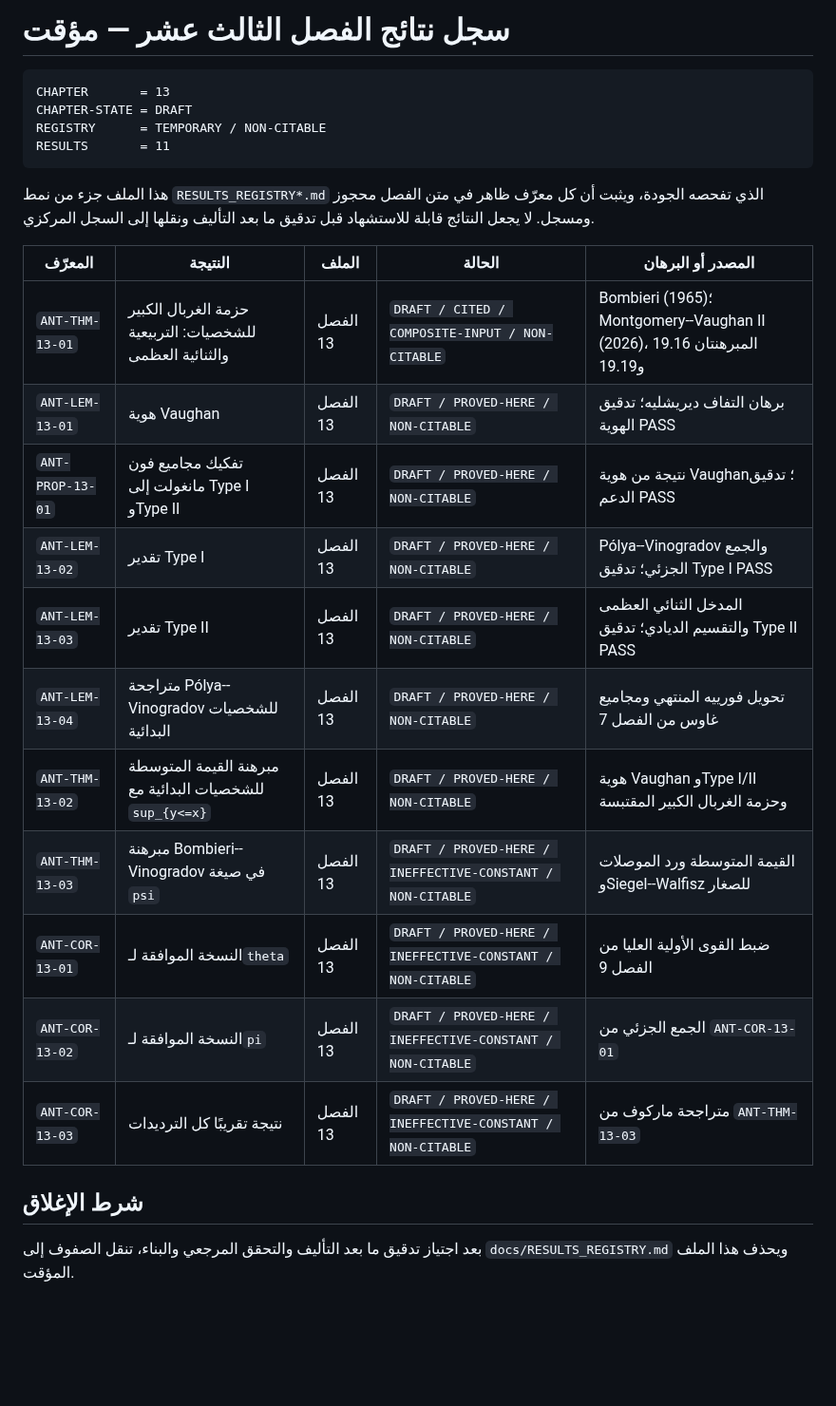
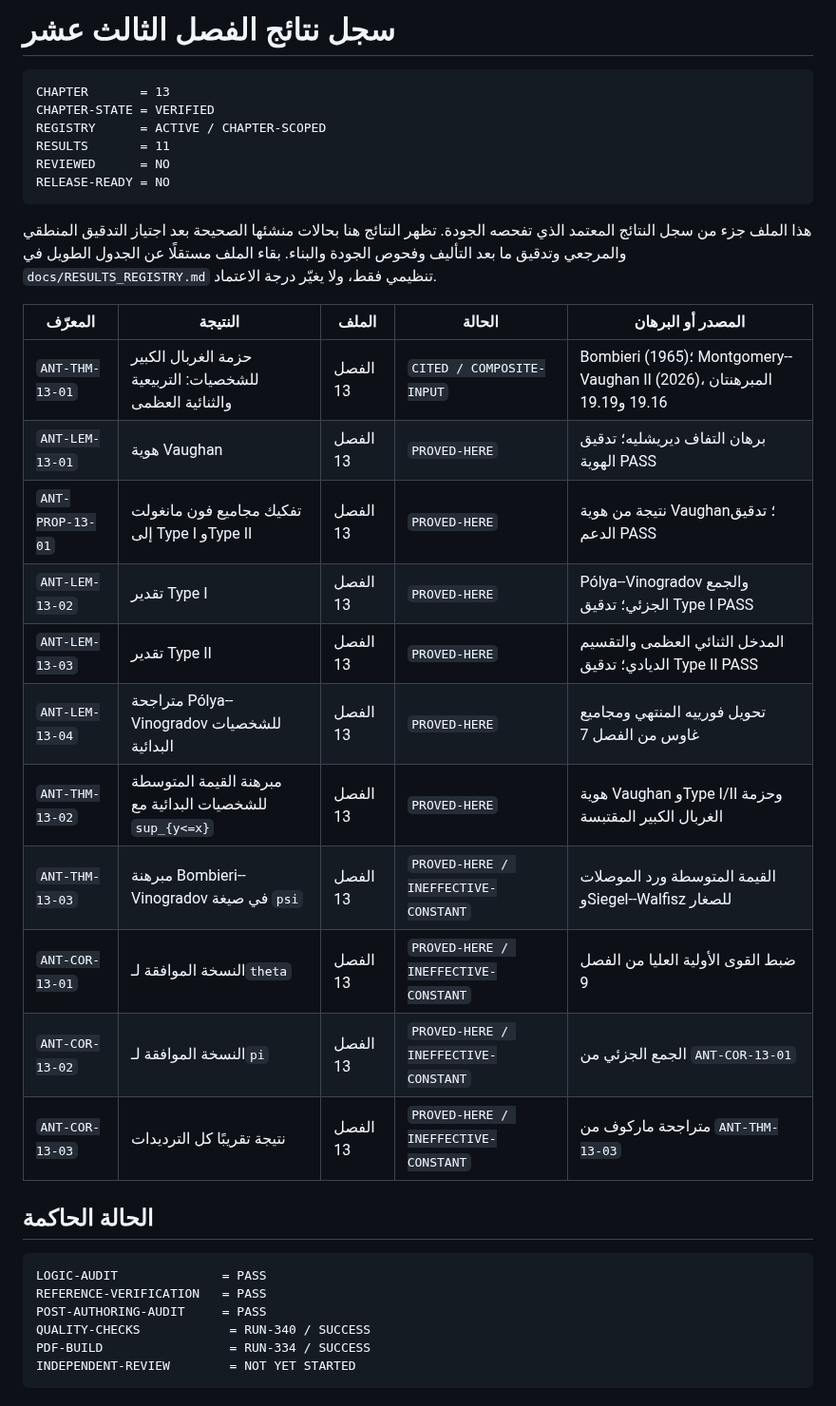
Before and after one commit to mesuef1974/analytic-number-theory-encyclopedia-ar, a Markdown page: docs/RESULTS_REGISTRY_CHAPTER_13.md, the part around the change. Shown at 95% size. Rendered like a GitHub page; blank space fills up the shorter version.

Commit message:
docs(chapter-13): promote registered results after verification

````diff
--- a/docs/RESULTS_REGISTRY_CHAPTER_13.md
+++ b/docs/RESULTS_REGISTRY_CHAPTER_13.md
@@ -1,31 +1,40 @@
-# سجل نتائج الفصل الثالث عشر — مؤقت
+# سجل نتائج الفصل الثالث عشر
 
 ```text
 CHAPTER       = 13
-CHAPTER-STATE = DRAFT
-REGISTRY      = TEMPORARY / NON-CITABLE
+CHAPTER-STATE = VERIFIED
+REGISTRY      = ACTIVE / CHAPTER-SCOPED
 RESULTS       = 11
+REVIEWED      = NO
+RELEASE-READY = NO
 ```
 
-هذا الملف جزء من نمط `RESULTS_REGISTRY*.md` الذي تفحصه الجودة، ويثبت أن كل
-معرّف ظاهر في متن الفصل محجوز ومسجل. لا يجعل النتائج قابلة للاستشهاد قبل
-تدقيق ما بعد التأليف ونقلها إلى السجل المركزي.
+هذا الملف جزء من سجل النتائج المعتمد الذي تفحصه الجودة. تظهر النتائج هنا
+بحالات منشئها الصحيحة بعد اجتياز التدقيق المنطقي والمرجعي وتدقيق ما بعد
+التأليف وفحوص الجودة والبناء. بقاء الملف مستقلًا عن الجدول الطويل في
+`docs/RESULTS_REGISTRY.md` تنظيمي فقط، ولا يغيّر درجة الاعتماد.
 
 | المعرّف | النتيجة | الملف | الحالة | المصدر أو البرهان |
 |---|---|---|---|---|
-| `ANT-THM-13-01` | حزمة الغربال الكبير للشخصيات: التربيعية والثنائية العظمى | الفصل 13 | `DRAFT / CITED / COMPOSITE-INPUT / NON-CITABLE` | Bombieri (1965)؛ Montgomery--Vaughan II (2026)، المبرهنتان 19.16 و19.19 |
-| `ANT-LEM-13-01` | هوية Vaughan | الفصل 13 | `DRAFT / PROVED-HERE / NON-CITABLE` | برهان التفاف ديريشليه؛ تدقيق الهوية PASS |
-| `ANT-PROP-13-01` | تفكيك مجاميع فون مانغولت إلى Type I وType II | الفصل 13 | `DRAFT / PROVED-HERE / NON-CITABLE` | نتيجة من هوية Vaughan؛ تدقيق الدعم PASS |
-| `ANT-LEM-13-02` | تقدير Type I | الفصل 13 | `DRAFT / PROVED-HERE / NON-CITABLE` | Pólya--Vinogradov والجمع الجزئي؛ تدقيق Type I PASS |
-| `ANT-LEM-13-03` | تقدير Type II | الفصل 13 | `DRAFT / PROVED-HERE / NON-CITABLE` | المدخل الثنائي العظمى والتقسيم الديادي؛ تدقيق Type II PASS |
-| `ANT-LEM-13-04` | متراجحة Pólya--Vinogradov للشخصيات البدائية | الفصل 13 | `DRAFT / PROVED-HERE / NON-CITABLE` | تحويل فورييه المنتهي ومجاميع غاوس من الفصل 7 |
-| `ANT-THM-13-02` | مبرهنة القيمة المتوسطة للشخصيات البدائية مع `sup_{y<=x}` | الفصل 13 | `DRAFT / PROVED-HERE / NON-CITABLE` | هوية Vaughan وType I/II وحزمة الغربال الكبير المقتبسة |
-| `ANT-THM-13-03` | مبرهنة Bombieri--Vinogradov في صيغة `psi` | الفصل 13 | `DRAFT / PROVED-HERE / INEFFECTIVE-CONSTANT / NON-CITABLE` | القيمة المتوسطة ورد الموصلات وSiegel--Walfisz للصغار |
-| `ANT-COR-13-01` | النسخة الموافقة لـ`theta` | الفصل 13 | `DRAFT / PROVED-HERE / INEFFECTIVE-CONSTANT / NON-CITABLE` | ضبط القوى الأولية العليا من الفصل 9 |
-| `ANT-COR-13-02` | النسخة الموافقة لـ`pi` | الفصل 13 | `DRAFT / PROVED-HERE / INEFFECTIVE-CONSTANT / NON-CITABLE` | الجمع الجزئي من `ANT-COR-13-01` |
-| `ANT-COR-13-03` | نتيجة تقريبًا كل الترديدات | الفصل 13 | `DRAFT / PROVED-HERE / INEFFECTIVE-CONSTANT / NON-CITABLE` | متراجحة ماركوف من `ANT-THM-13-03` |
+| `ANT-THM-13-01` | حزمة الغربال الكبير للشخصيات: التربيعية والثنائية العظمى | الفصل 13 | `CITED / COMPOSITE-INPUT` | Bombieri (1965)؛ Montgomery--Vaughan II (2026)، المبرهنتان 19.16 و19.19 |
+| `ANT-LEM-13-01` | هوية Vaughan | الفصل 13 | `PROVED-HERE` | برهان التفاف ديريشليه؛ تدقيق الهوية PASS |
+| `ANT-PROP-13-01` | تفكيك مجاميع فون مانغولت إلى Type I وType II | الفصل 13 | `PROVED-HERE` | نتيجة من هوية Vaughan؛ تدقيق الدعم PASS |
+| `ANT-LEM-13-02` | تقدير Type I | الفصل 13 | `PROVED-HERE` | Pólya--Vinogradov والجمع الجزئي؛ تدقيق Type I PASS |
+| `ANT-LEM-13-03` | تقدير Type II | الفصل 13 | `PROVED-HERE` | المدخل الثنائي العظمى والتقسيم الديادي؛ تدقيق Type II PASS |
+| `ANT-LEM-13-04` | متراجحة Pólya--Vinogradov للشخصيات البدائية | الفصل 13 | `PROVED-HERE` | تحويل فورييه المنتهي ومجاميع غاوس من الفصل 7 |
+| `ANT-THM-13-02` | مبرهنة القيمة المتوسطة للشخصيات البدائية مع `sup_{y<=x}` | الفصل 13 | `PROVED-HERE` | هوية Vaughan وType I/II وحزمة الغربال الكبير المقتبسة |
+| `ANT-THM-13-03` | مبرهنة Bombieri--Vinogradov في صيغة `psi` | الفصل 13 | `PROVED-HERE / INEFFECTIVE-CONSTANT` | القيمة المتوسطة ورد الموصلات وSiegel--Walfisz للصغار |
+| `ANT-COR-13-01` | النسخة الموافقة لـ`theta` | الفصل 13 | `PROVED-HERE / INEFFECTIVE-CONSTANT` | ضبط القوى الأولية العليا من الفصل 9 |
+| `ANT-COR-13-02` | النسخة الموافقة لـ`pi` | الفصل 13 | `PROVED-HERE / INEFFECTIVE-CONSTANT` | الجمع الجزئي من `ANT-COR-13-01` |
+| `ANT-COR-13-03` | نتيجة تقريبًا كل الترديدات | الفصل 13 | `PROVED-HERE / INEFFECTIVE-CONSTANT` | متراجحة ماركوف من `ANT-THM-13-03` |
 
-## شرط الإغلاق
+## الحالة الحاكمة
 
-بعد اجتياز تدقيق ما بعد التأليف والتحقق المرجعي والبناء، تنقل الصفوف إلى
-`docs/RESULTS_REGISTRY.md` ويحذف هذا الملف المؤقت.
+```text
+LOGIC-AUDIT              = PASS
+REFERENCE-VERIFICATION   = PASS
+POST-AUTHORING-AUDIT     = PASS
+QUALITY-CHECKS            = RUN-340 / SUCCESS
+PDF-BUILD                 = RUN-334 / SUCCESS
+INDEPENDENT-REVIEW        = NOT YET STARTED
+```
````
